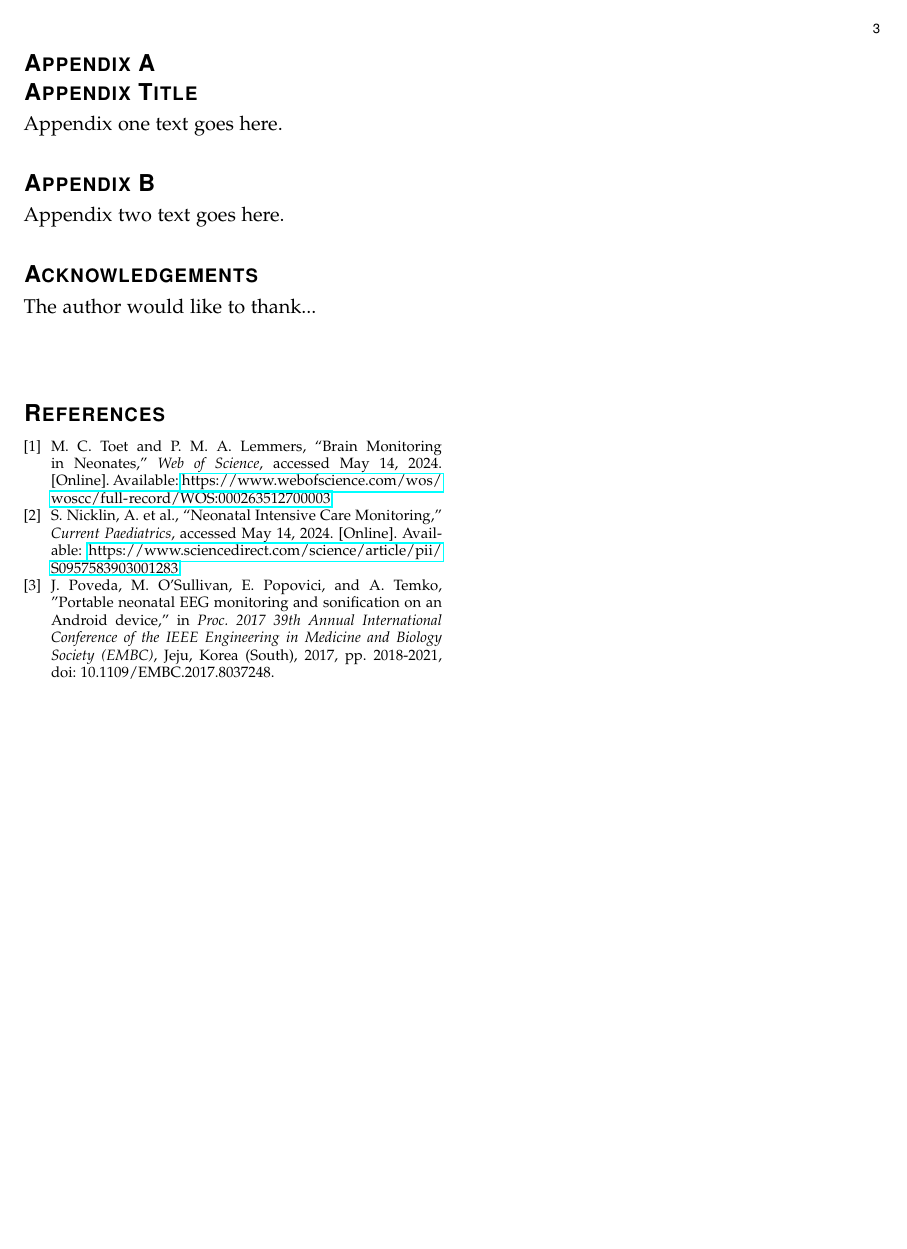
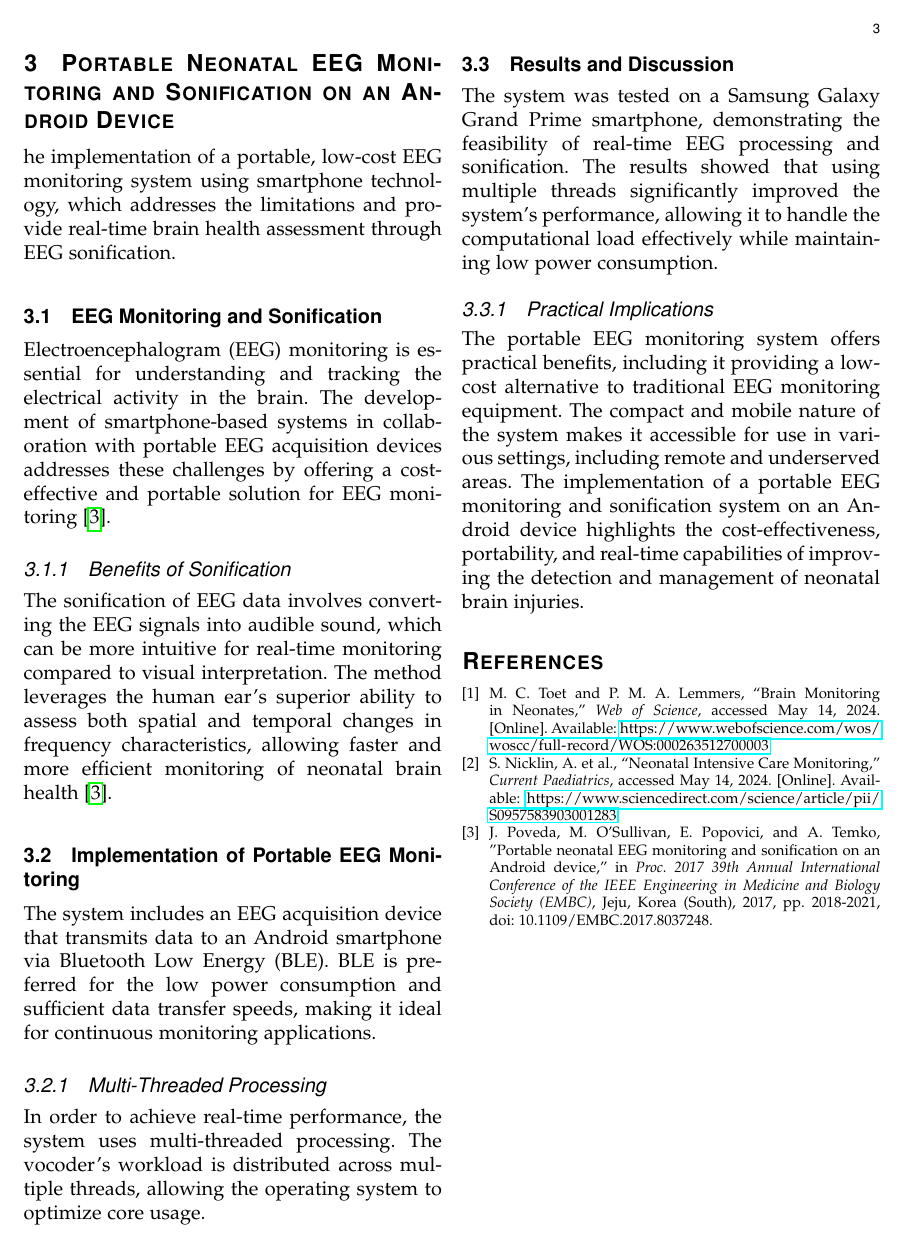
Before and after one commit to shanayamalik/cse185s, a LaTeX paper (literature_review/literature_review_185_malik_s.tex): page 3 of 3. Compiled offline with pdfLaTeX; a missing font is replaced by an installed copy or a similar font; a LaTeX package or settings file that is missing is left out.

Commit message:
Portable EEG Monitoring

```diff
--- a/literature_review/literature_review_185_malik_s.tex
+++ b/literature_review/literature_review_185_malik_s.tex
@@ -112,22 +112,27 @@ Measuring peripheral oxygen consumption (VO2) using NIRS can indicate early circ
 \subsection{Risk Management}
 Introducing new monitoring technologies in neonatal care involves significant risk management considerations. Ensuring that new devices meet safety and performance standards is crucial \cite{IEEEhowto:nicklin}.
 
-%----- APPENDICES --------------------------------------------------------------------------------
-\appendices
-\section{Appendix Title}
-Appendix one text goes here.
+\section{Portable Neonatal EEG Monitoring and Sonification on an Android Device}
+he implementation of a portable, low-cost EEG monitoring system using smartphone technology, which addresses the limitations and provide real-time brain health assessment through EEG sonification.
 
-% you can choose not to have a title for an appendix
-% if you want by leaving the argument blank
-\section{}
-Appendix two text goes here.
+\subsection{EEG Monitoring and Sonification}
+Electroencephalogram (EEG) monitoring is essential for understanding and tracking the electrical activity in the brain. The development of smartphone-based systems in collaboration with portable EEG acquisition devices addresses these challenges by offering a cost-effective and portable solution for EEG monitoring \cite{IEEEhowto:poveda}.
 
+\subsubsection{Benefits of Sonification}
+The sonification of EEG data involves converting the EEG signals into audible sound, which can be more intuitive for real-time monitoring compared to visual interpretation. The method leverages the human ear's superior ability to assess both spatial and temporal changes in frequency characteristics, allowing faster and more efficient monitoring of neonatal brain health \cite{IEEEhowto:poveda}.
 
-%----- ACKNOWLEDGEMENT SECTION -------------------------------------------------------------------
-% Explain what the asterisk * does in the next line:
-\section*{Acknowledgements}
+\subsection{Implementation of Portable EEG Monitoring}
 
-The author would like to thank...\\ \\
+The system includes an EEG acquisition device that transmits data to an Android smartphone via Bluetooth Low Energy (BLE). BLE is preferred for the low power consumption and sufficient data transfer speeds, making it ideal for continuous monitoring applications.
+
+\subsubsection{Multi-Threaded Processing}
+In order to achieve real-time performance, the system uses multi-threaded processing. The vocoder's workload is distributed across multiple threads, allowing the operating system to optimize core usage.
+
+\subsection{Results and Discussion}
+The system was tested on a Samsung Galaxy Grand Prime smartphone, demonstrating the feasibility of real-time EEG processing and sonification. The results showed that using multiple threads significantly improved the system's performance, allowing it to handle the computational load effectively while maintaining low power consumption.
+
+\subsubsection{Practical Implications}
+The portable EEG monitoring system offers practical benefits, including it providing a low-cost alternative to traditional EEG monitoring equipment. The compact and mobile nature of the system makes it accessible for use in various settings, including remote and underserved areas. The implementation of a portable EEG monitoring and sonification system on an Android device highlights the cost-effectiveness, portability, and real-time capabilities of improving the detection and management of neonatal brain injuries.
 
 \begin{thebibliography}{1}
 
```
